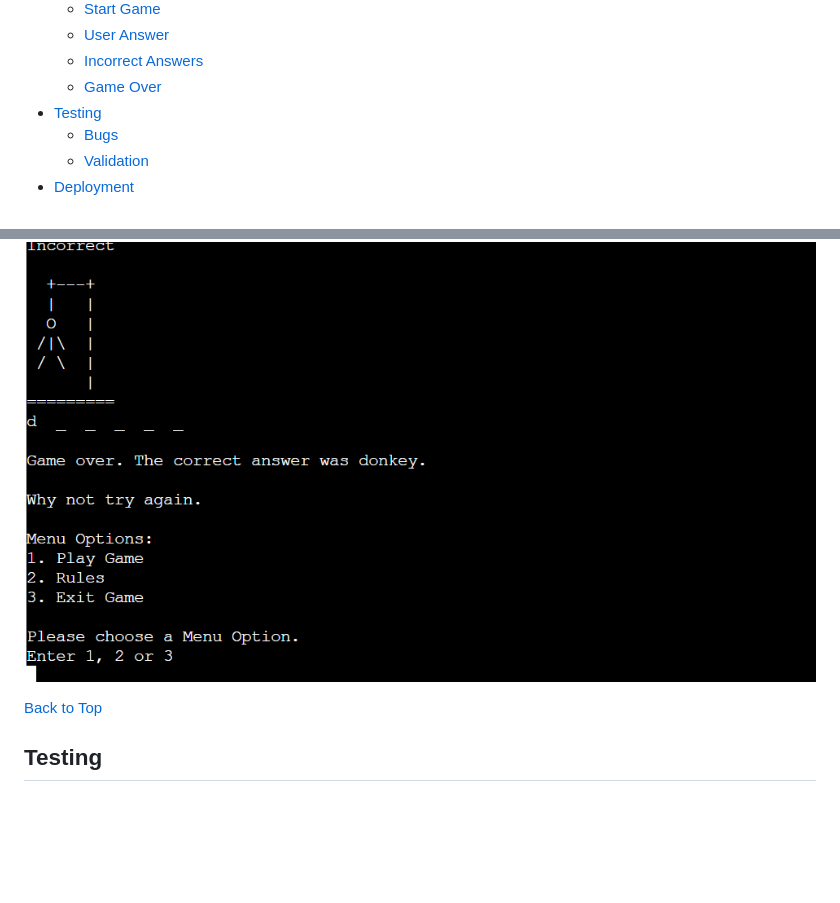
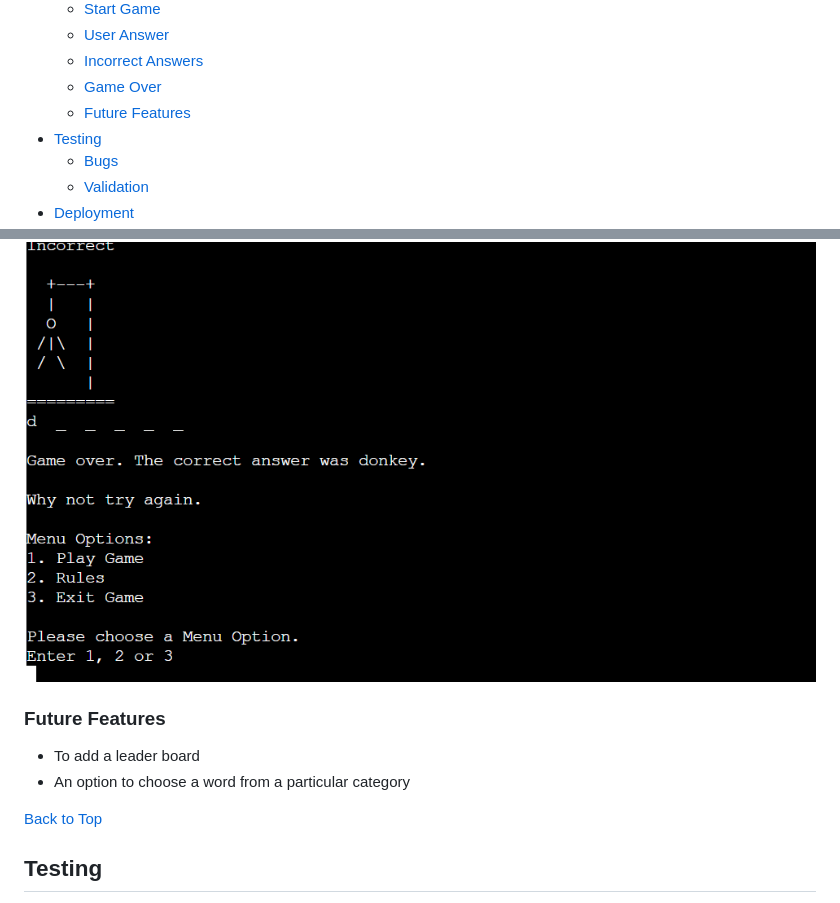
Before and after one commit to Soro82/hangman, a Markdown page: README.md, 2 parts joined by grey strips. Drawn GitHub-style; blank space fills up the shorter version.

Commit message:
add future features section to readme file

```diff
--- a/README.md
+++ b/README.md
@@ -25,6 +25,7 @@ The Hangman game is a Python command-line project. It is written in Python and d
    * [User Answer](#user-answers)
    * [Incorrect Answers](#incorrect-answers)
    * [Game Over](#game-over)
+   * [Future Features](#future-features)
 * [Testing](#testing)
    * [Bugs](#bugs)
    * [Validation](#validator-testing)
@@ -222,6 +223,11 @@ At first I had a separate function to check the user's answer but I realized tha
 
 ![Final Incorrect Answer Screenshot](documentation/screenshots/incorrect_answers/last_incorrect_answer.png)
 
+### Future Features
+
+* To add a leader board
+* An option to choose a word from a particular category
+
 [Back to Top](#hangman)
 
 ## Testing
```
